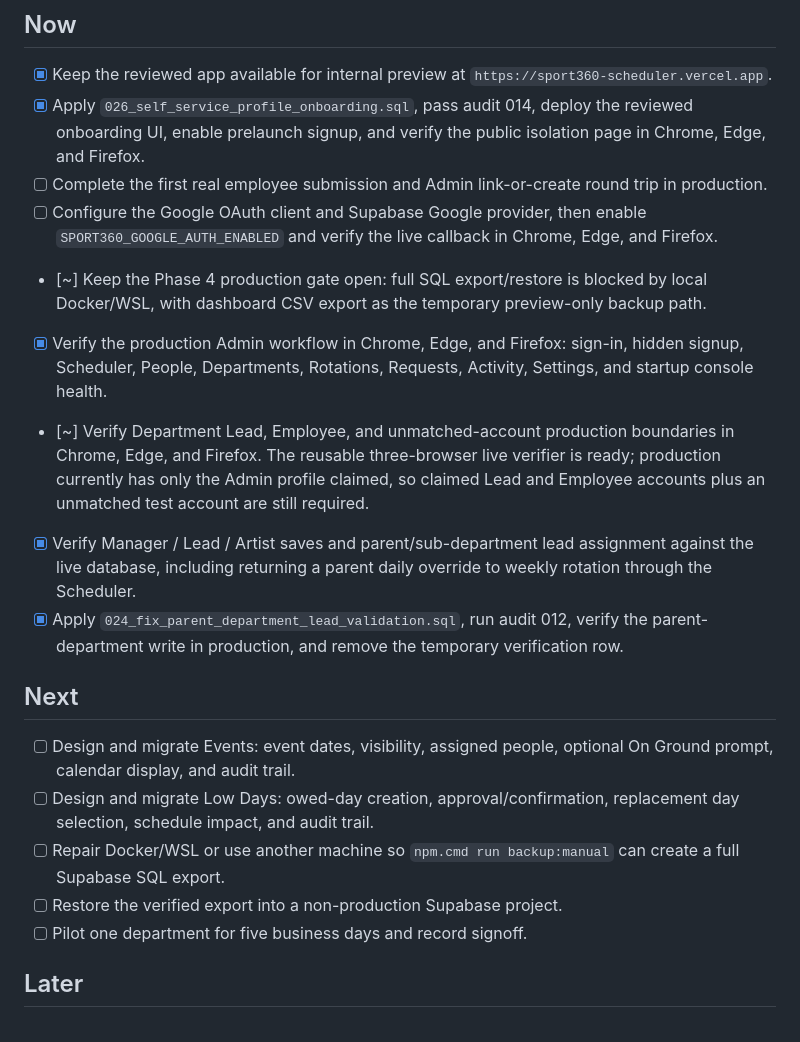
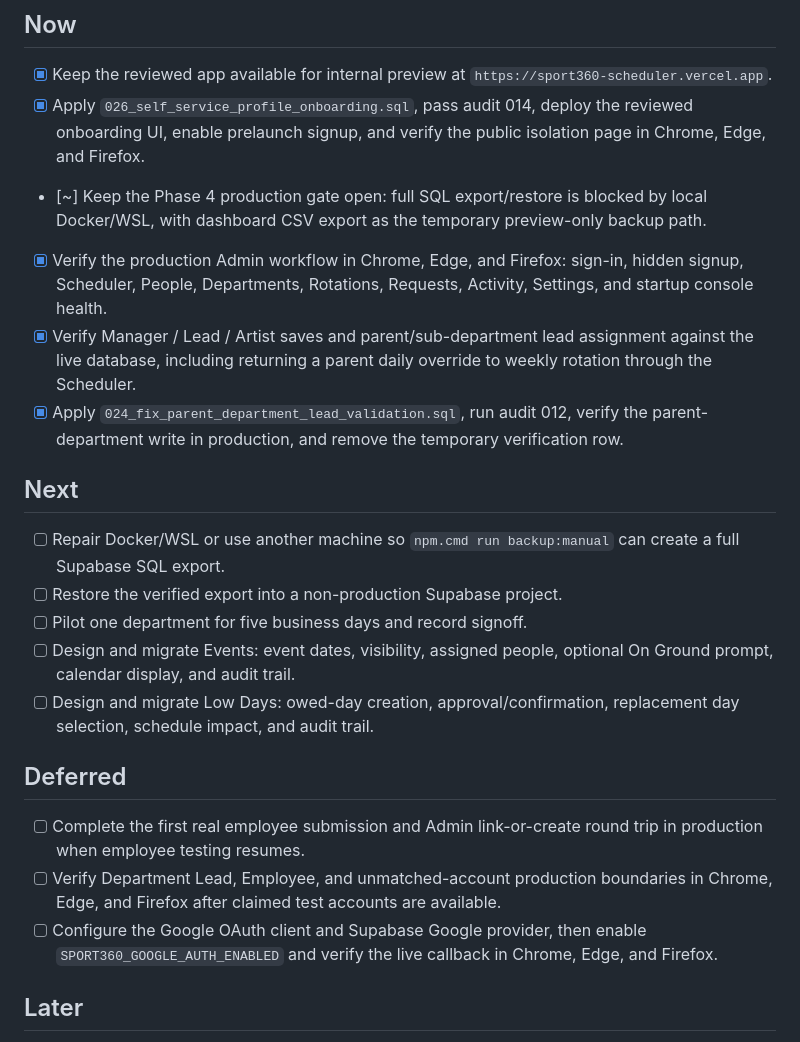
Before and after one commit to omarwanis-91/sport360-scheduler, a Markdown page: docs/TODO.md, the part around the change. Drawn GitHub-style.

Commit message:
Defer onboarding production verification

```diff
--- a/docs/TODO.md
+++ b/docs/TODO.md
@@ -6,21 +6,24 @@ This file tracks current priorities. Reorder and update it as work progresses. C
 
 - [x] Keep the reviewed app available for internal preview at `https://sport360-scheduler.vercel.app`.
 - [x] Apply `026_self_service_profile_onboarding.sql`, pass audit 014, deploy the reviewed onboarding UI, enable prelaunch signup, and verify the public isolation page in Chrome, Edge, and Firefox.
-- [ ] Complete the first real employee submission and Admin link-or-create round trip in production.
-- [ ] Configure the Google OAuth client and Supabase Google provider, then enable `SPORT360_GOOGLE_AUTH_ENABLED` and verify the live callback in Chrome, Edge, and Firefox.
 - [~] Keep the Phase 4 production gate open: full SQL export/restore is blocked by local Docker/WSL, with dashboard CSV export as the temporary preview-only backup path.
 - [x] Verify the production Admin workflow in Chrome, Edge, and Firefox: sign-in, hidden signup, Scheduler, People, Departments, Rotations, Requests, Activity, Settings, and startup console health.
-- [~] Verify Department Lead, Employee, and unmatched-account production boundaries in Chrome, Edge, and Firefox. The reusable three-browser live verifier is ready; production currently has only the Admin profile claimed, so claimed Lead and Employee accounts plus an unmatched test account are still required.
 - [x] Verify Manager / Lead / Artist saves and parent/sub-department lead assignment against the live database, including returning a parent daily override to weekly rotation through the Scheduler.
 - [x] Apply `024_fix_parent_department_lead_validation.sql`, run audit 012, verify the parent-department write in production, and remove the temporary verification row.
 
 ## Next
 
-- [ ] Design and migrate Events: event dates, visibility, assigned people, optional On Ground prompt, calendar display, and audit trail.
-- [ ] Design and migrate Low Days: owed-day creation, approval/confirmation, replacement day selection, schedule impact, and audit trail.
 - [ ] Repair Docker/WSL or use another machine so `npm.cmd run backup:manual` can create a full Supabase SQL export.
 - [ ] Restore the verified export into a non-production Supabase project.
 - [ ] Pilot one department for five business days and record signoff.
+- [ ] Design and migrate Events: event dates, visibility, assigned people, optional On Ground prompt, calendar display, and audit trail.
+- [ ] Design and migrate Low Days: owed-day creation, approval/confirmation, replacement day selection, schedule impact, and audit trail.
+
+## Deferred
+
+- [ ] Complete the first real employee submission and Admin link-or-create round trip in production when employee testing resumes.
+- [ ] Verify Department Lead, Employee, and unmatched-account production boundaries in Chrome, Edge, and Firefox after claimed test accounts are available.
+- [ ] Configure the Google OAuth client and Supabase Google provider, then enable `SPORT360_GOOGLE_AUTH_ENABLED` and verify the live callback in Chrome, Edge, and Firefox.
 
 ## Later
 
```
